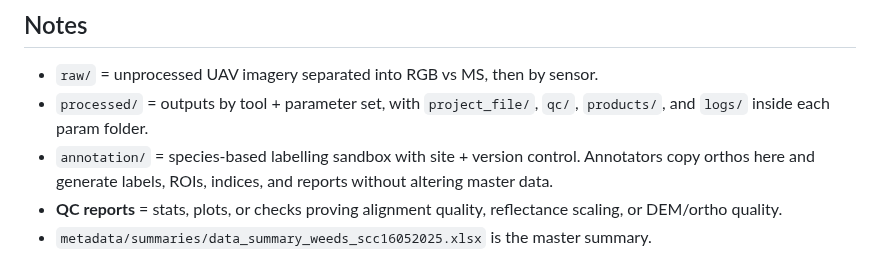
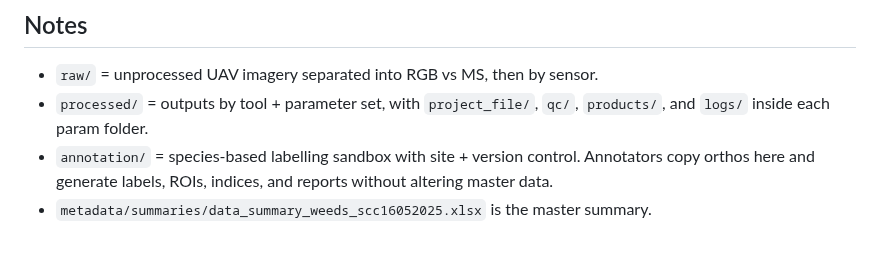
Before and after one commit to Narmilan-A/Smart-Vegetation-Mapping-Workshop, a Markdown page: additional_resources/AQIRF_folder_structure_v6.md, the part around the change. GitHub-like rendering.

```diff
--- a/additional_resources/AQIRF_folder_structure_v6.md
+++ b/additional_resources/AQIRF_folder_structure_v6.md
@@ -171,5 +171,4 @@ annotation/
 - `raw/` = unprocessed UAV imagery separated into RGB vs MS, then by sensor.
 - `processed/` = outputs by tool + parameter set, with `project_file/`, `qc/`, `products/`, and `logs/` inside each param folder.
 - `annotation/` = species-based labelling sandbox with site + version control. Annotators copy orthos here and generate labels, ROIs, indices, and reports without altering master data.
-- **QC reports** = stats, plots, or checks proving alignment quality, reflectance scaling, or DEM/ortho quality.
 - `metadata/summaries/data_summary_weeds_scc16052025.xlsx` is the master summary.
```
